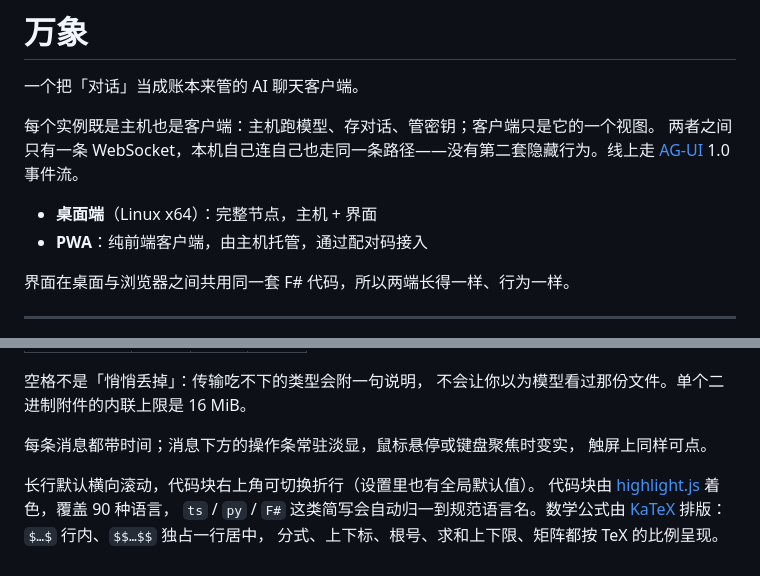
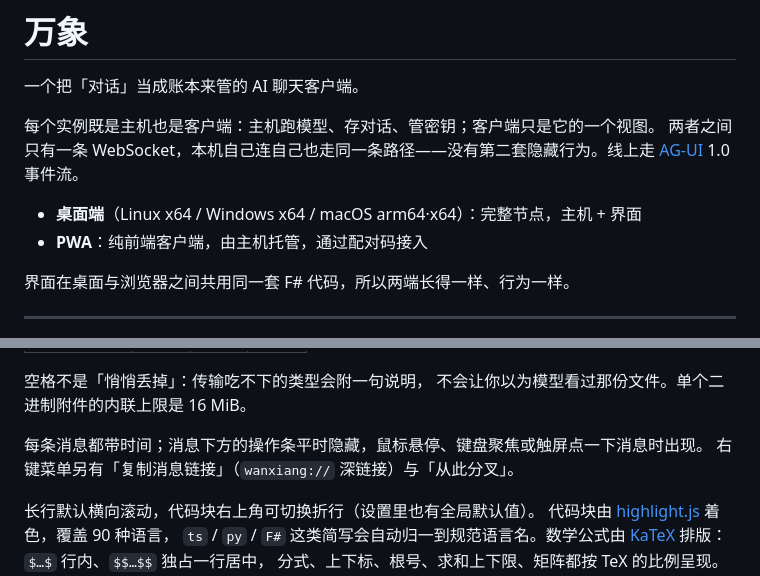
Before and after one commit to PamelaSprin47685ghall/wanxiang, a Markdown page: README.md, 2 parts joined by grey strips. GitHub-like rendering.

```diff
--- a/README.md
+++ b/README.md
@@ -5,7 +5,7 @@
 每个实例既是主机也是客户端：主机跑模型、存对话、管密钥；客户端只是它的一个视图。
 两者之间只有一条 WebSocket，本机自己连自己也走同一条路径——没有第二套隐藏行为。线上走 [AG-UI](https://agentclientprotocol.com) 1.0 事件流。
 
-- **桌面端**（Linux x64）：完整节点，主机 + 界面
+- **桌面端**（Linux x64 / Windows x64 / macOS arm64·x64）：完整节点，主机 + 界面
 - **PWA**：纯前端客户端，由主机托管，通过配对码接入
 
 界面在桌面与浏览器之间共用同一套 F# 代码，所以两端长得一样、行为一样。
@@ -269,8 +271,8 @@ defaultModel = "gemini-2.5-flash"
   空格不是「悄悄丢掉」：传输吃不下的类型会附一句说明，
   不会让你以为模型看过那份文件。单个二进制附件的内联上限是 16 MiB。
 
-每条消息都带时间；消息下方的操作条常驻淡显，鼠标悬停或键盘聚焦时变实，
-触屏上同样可点。
+每条消息都带时间；消息下方的操作条平时隐藏，鼠标悬停、键盘聚焦或触屏点一下消息时出现。
+右键菜单另有「复制消息链接」（`wanxiang://` 深链接）与「从此分叉」。
 
 长行默认横向滚动，代码块右上角可切换折行（设置里也有全局默认值）。
 代码块由 [highlight.js](https://highlightjs.org) 着色，覆盖 90 种语言，
```
Also changed, not shown: other parts of README.md (+36 -9 lines), docs/STATUS.md (added, +66 -0 lines).
